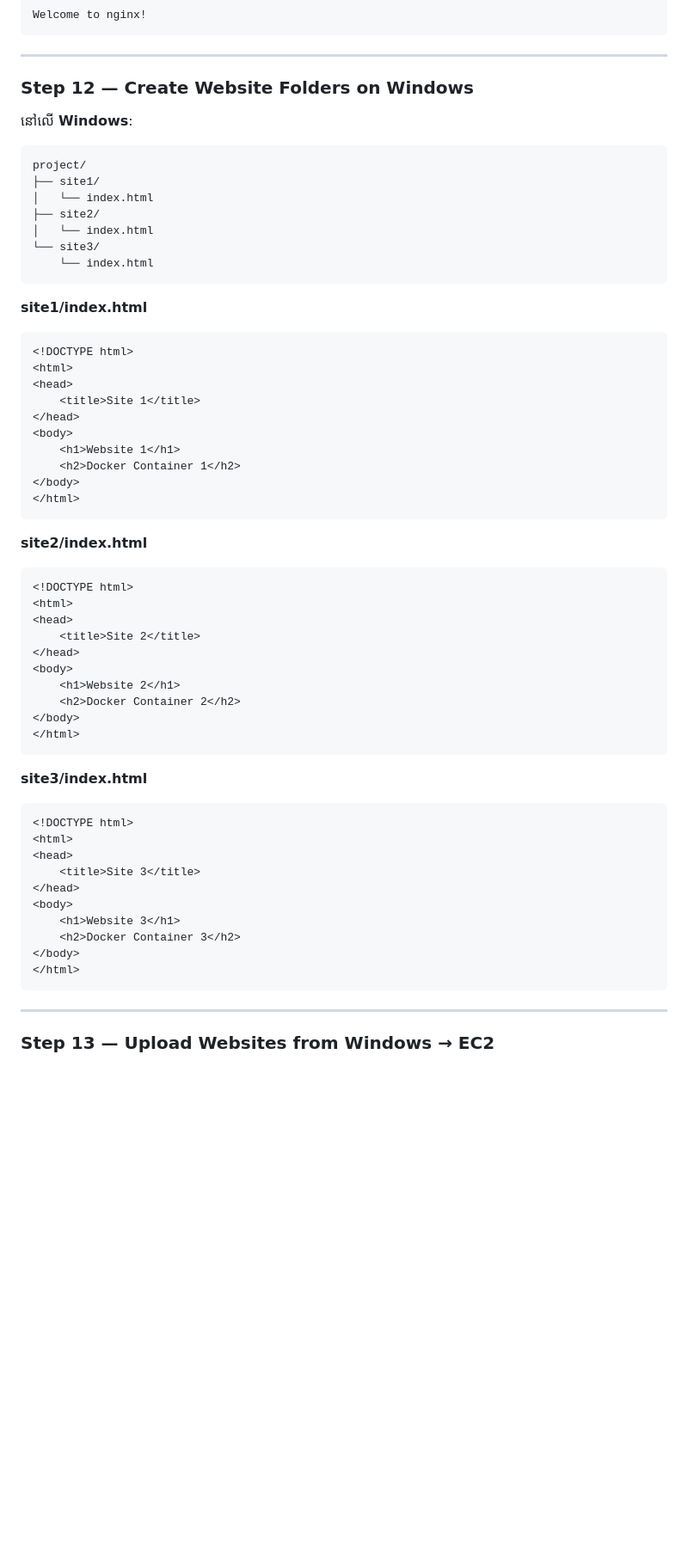
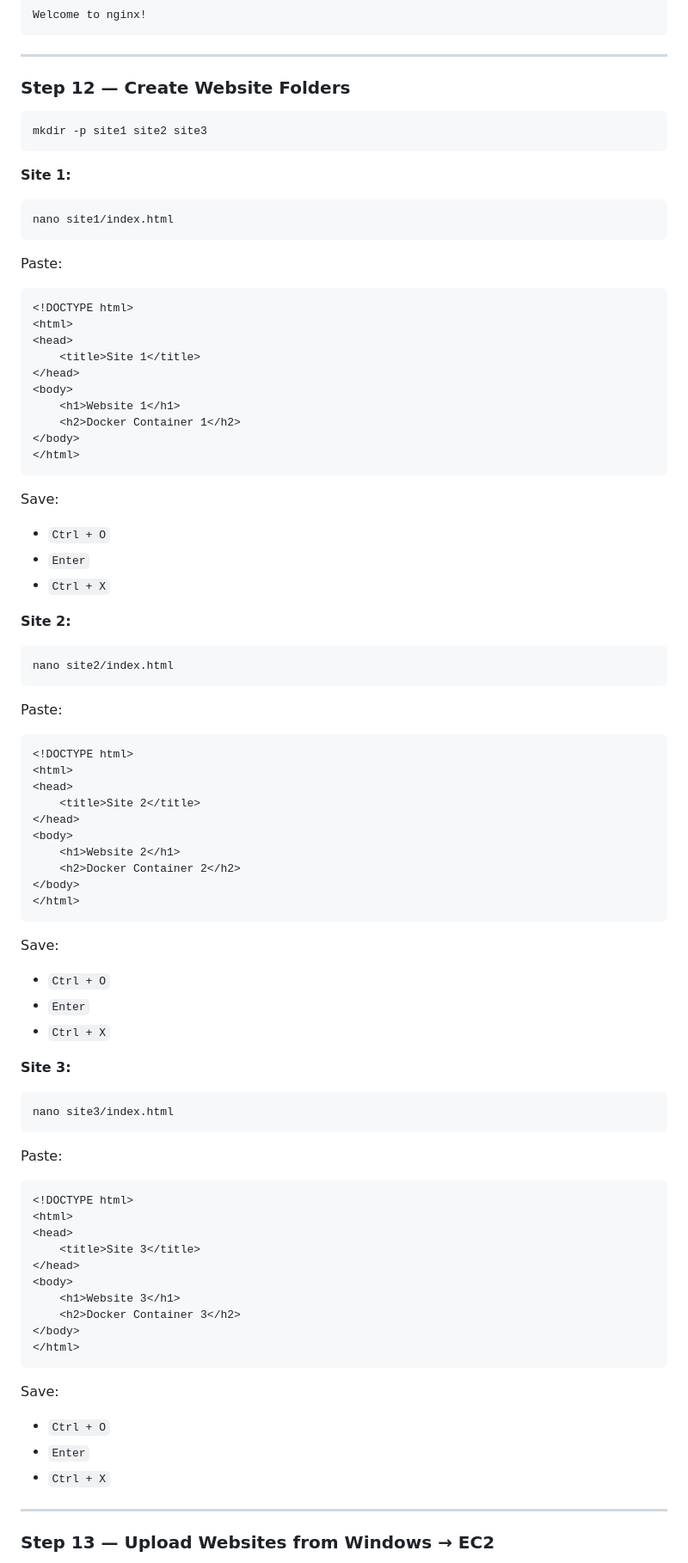
Before and after one commit to vannsakk5s/Lesson, a Markdown page: Linux/Multi Docker.md, the part around the change. Shown at 86% size. Drawn GitHub-style; blank space fills up the shorter version.

Commit message:
docs: add guide for multi-Docker setup with Nginx reverse proxy on AWS EC2

````diff
--- a/Linux/Multi Docker.md
+++ b/Linux/Multi Docker.md
@@ -190,19 +190,17 @@ Welcome to nginx!
 
 ---
 
-### Step 12 — Create Website Folders on Windows
-នៅលើ **Windows**:
-```text
-project/
-├── site1/
-│   └── index.html
-├── site2/
-│   └── index.html
-└── site3/
-    └── index.html
+### Step 12 — Create Website Folders
+```bash
+mkdir -p site1 site2 site3
 ```
 
-**site1/index.html**
+**Site 1:**
+```bash
+nano site1/index.html
+```
+
+Paste:
 ```html
 <!DOCTYPE html>
 <html>
@@ -216,7 +214,17 @@ project/
 </html>
 ```
 
-**site2/index.html**
+Save:
+- `Ctrl + O`
+- `Enter`
+- `Ctrl + X`
+
+**Site 2:**
+```bash
+nano site2/index.html
+```
+
+Paste:
 ```html
 <!DOCTYPE html>
 <html>
@@ -230,7 +238,17 @@ project/
 </html>
 ```
 
-**site3/index.html**
+Save:
+- `Ctrl + O`
+- `Enter`
+- `Ctrl + X`
+
+**Site 3:**
+```bash
+nano site3/index.html
+```
+
+Paste:
 ```html
 <!DOCTYPE html>
 <html>
@@ -243,6 +261,11 @@ project/
 </body>
 </html>
 ```
+
+Save:
+- `Ctrl + O`
+- `Enter`
+- `Ctrl + X`
 
 ---
 
````
